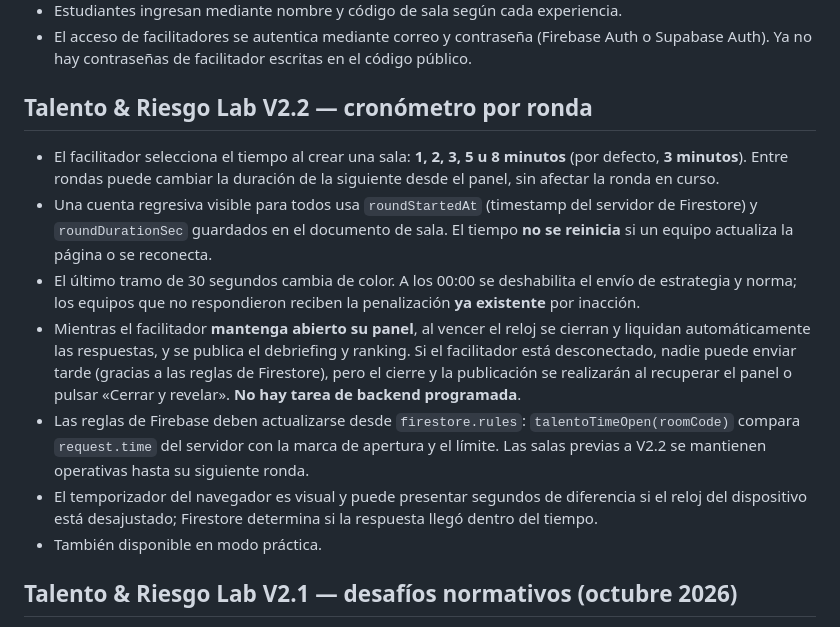
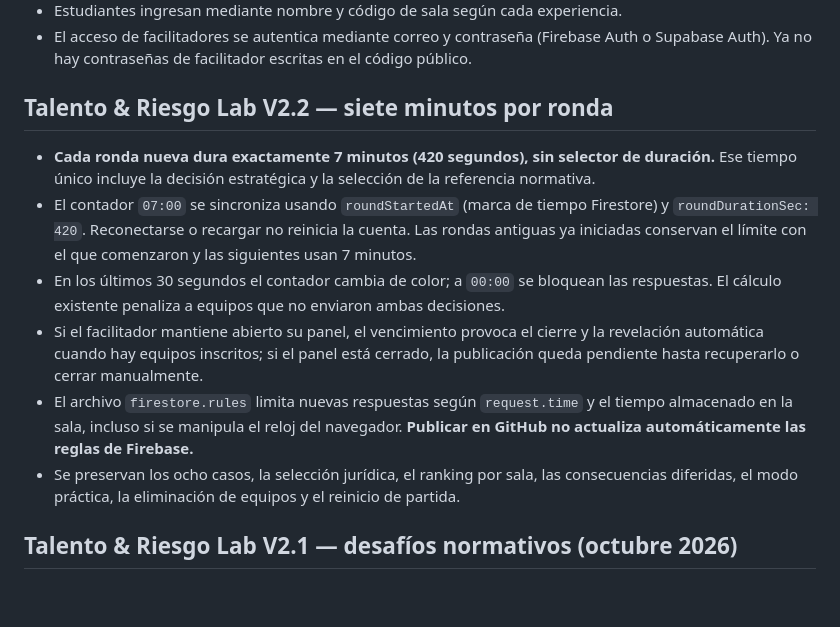
Before and after one commit to santiagoleonlopezs-png/Laboratorio_De_Aprendizaje, a Markdown page: README.md, the part around the change. Drawn GitHub-style; blank space fills up the shorter version.

Commit message:
Documentar tiempo fijo de siete minutos por ronda

```diff
--- a/README.md
+++ b/README.md
@@ -14,15 +14,14 @@ Experiencias: **Talento & Riesgo**, **Knowledge Challenge**, **Las reglas del ju
 - Estudiantes ingresan mediante nombre y código de sala según cada experiencia.
 - El acceso de facilitadores se autentica mediante correo y contraseña (Firebase Auth o Supabase Auth). Ya no hay contraseñas de facilitador escritas en el código público.
 
-## Talento & Riesgo Lab V2.2 — cronómetro por ronda
+## Talento & Riesgo Lab V2.2 — siete minutos por ronda
 
-- El facilitador selecciona el tiempo al crear una sala: **1, 2, 3, 5 u 8 minutos** (por defecto, **3 minutos**). Entre rondas puede cambiar la duración de la siguiente desde el panel, sin afectar la ronda en curso.
-- Una cuenta regresiva visible para todos usa `roundStartedAt` (timestamp del servidor de Firestore) y `roundDurationSec` guardados en el documento de sala. El tiempo **no se reinicia** si un equipo actualiza la página o se reconecta.
-- El último tramo de 30 segundos cambia de color. A los 00:00 se deshabilita el envío de estrategia y norma; los equipos que no respondieron reciben la penalización **ya existente** por inacción.
-- Mientras el facilitador **mantenga abierto su panel**, al vencer el reloj se cierran y liquidan automáticamente las respuestas, y se publica el debriefing y ranking. Si el facilitador está desconectado, nadie puede enviar tarde (gracias a las reglas de Firestore), pero el cierre y la publicación se realizarán al recuperar el panel o pulsar «Cerrar y revelar». **No hay tarea de backend programada**.
-- Las reglas de Firebase deben actualizarse desde `firestore.rules`: `talentoTimeOpen(roomCode)` compara `request.time` del servidor con la marca de apertura y el límite. Las salas previas a V2.2 se mantienen operativas hasta su siguiente ronda.
-- El temporizador del navegador es visual y puede presentar segundos de diferencia si el reloj del dispositivo está desajustado; Firestore determina si la respuesta llegó dentro del tiempo.
-- También disponible en modo práctica.
+- **Cada ronda nueva dura exactamente 7 minutos (420 segundos), sin selector de duración.** Ese tiempo único incluye la decisión estratégica y la selección de la referencia normativa.
+- El contador `07:00` se sincroniza usando `roundStartedAt` (marca de tiempo Firestore) y `roundDurationSec: 420`. Reconectarse o recargar no reinicia la cuenta. Las rondas antiguas ya iniciadas conservan el límite con el que comenzaron y las siguientes usan 7 minutos.
+- En los últimos 30 segundos el contador cambia de color; a `00:00` se bloquean las respuestas. El cálculo existente penaliza a equipos que no enviaron ambas decisiones.
+- Si el facilitador mantiene abierto su panel, el vencimiento provoca el cierre y la revelación automática cuando hay equipos inscritos; si el panel está cerrado, la publicación queda pendiente hasta recuperarlo o cerrar manualmente.
+- El archivo `firestore.rules` limita nuevas respuestas según `request.time` y el tiempo almacenado en la sala, incluso si se manipula el reloj del navegador. **Publicar en GitHub no actualiza automáticamente las reglas de Firebase.**
+- Se preservan los ocho casos, la selección jurídica, el ranking por sala, las consecuencias diferidas, el modo práctica, la eliminación de equipos y el reinicio de partida.
 
 ## Talento & Riesgo Lab V2.1 — desafíos normativos (octubre 2026)
 
```
